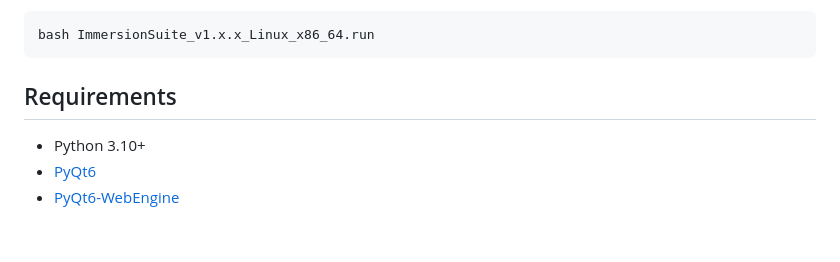
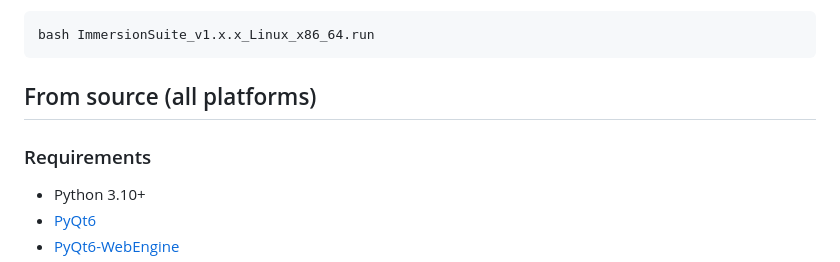
Before and after one commit to Mezuna-dev/Immersion-App, a Markdown page: README.md, the part around the change. Rendered like a GitHub page; blank space fills up the shorter version.

Commit message:
Add 'From source' section to requirements
Updated the requirements section to include instructions for building from source.

````diff
--- a/README.md
+++ b/README.md
@@ -55,7 +55,9 @@ Download `ImmersionSuite_v1.x.x_Linux_x86_64.run` from latest release and run th
 bash ImmersionSuite_v1.x.x_Linux_x86_64.run
 ```
 
-## Requirements
+## From source (all platforms)
+
+### Requirements
 
 - Python 3.10+
 - [PyQt6](https://pypi.org/project/PyQt6/)
````
